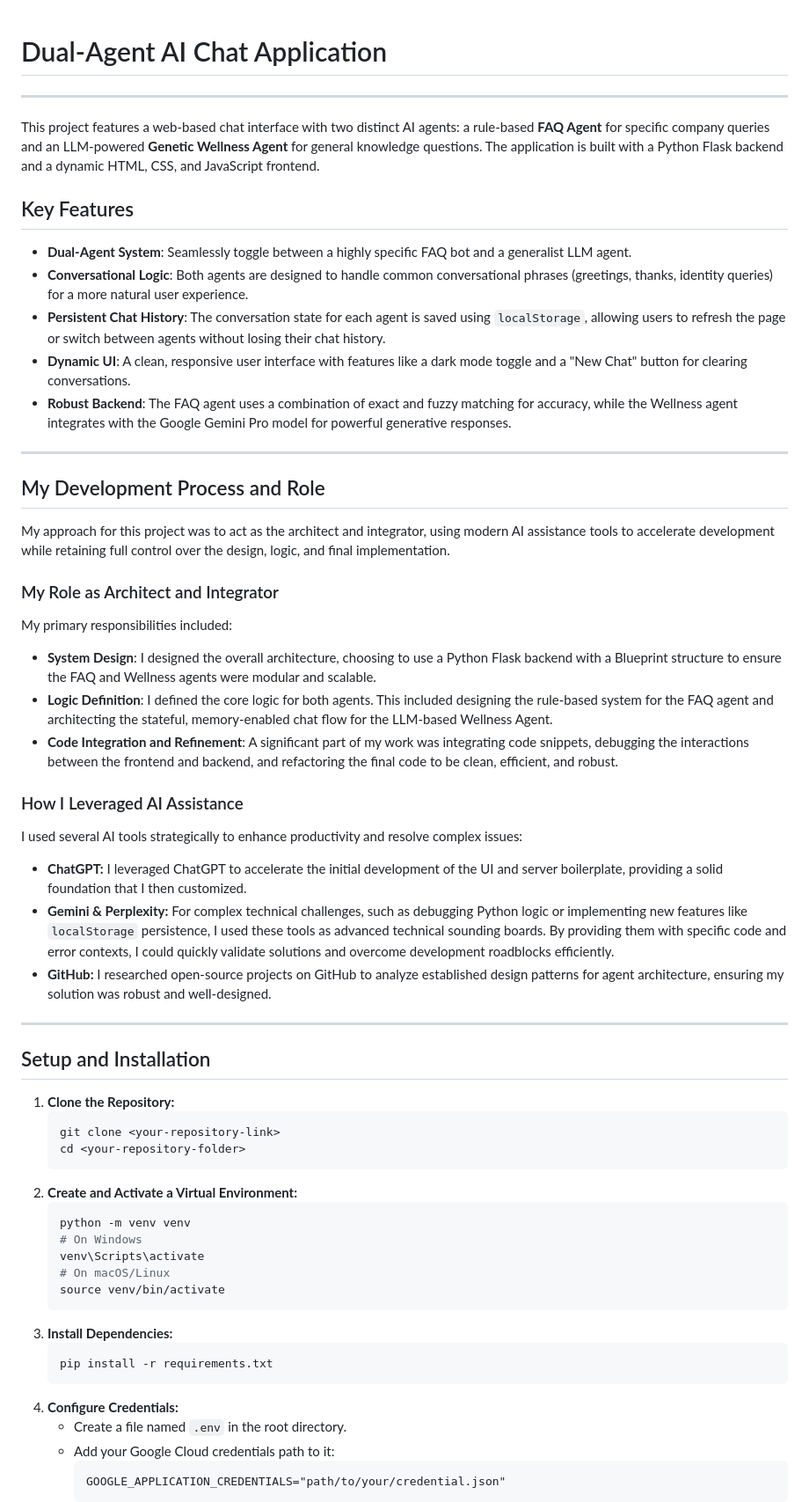
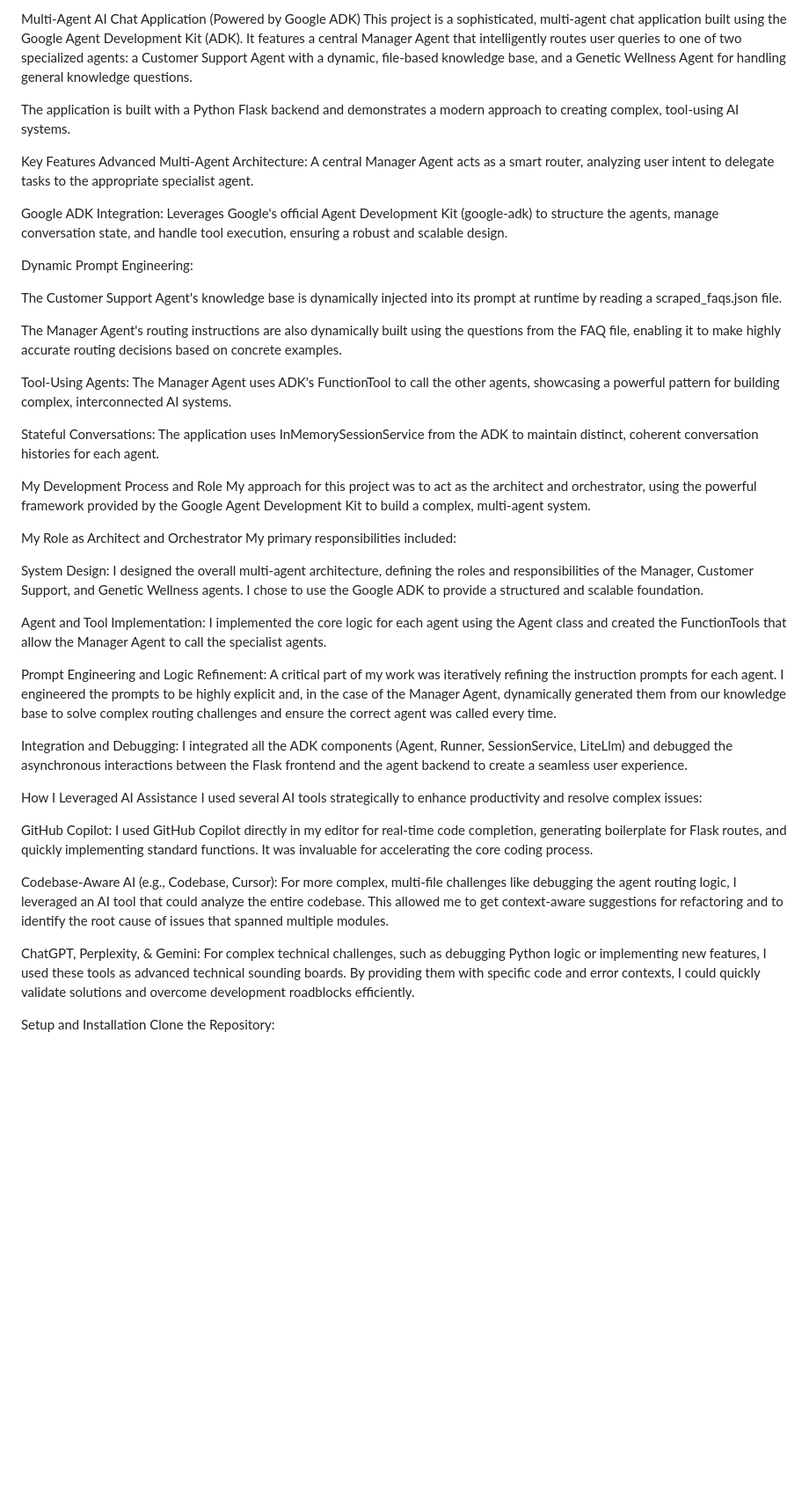
Before and after one commit to DivyaDevaraj2003/ai-agent-challenge, a Markdown page: README.md, the part around one of its changes. Shown at 88% size. Rendered like a GitHub page; blank space fills up the shorter version.

Commit message:
final readme

````diff
--- a/README.md
+++ b/README.md
@@ -1,65 +1,46 @@
+Multi-Agent AI Chat Application (Powered by Google ADK)
+This project is a sophisticated, multi-agent chat application built using the Google Agent Development Kit (ADK). It features a central Manager Agent that intelligently routes user queries to one of two specialized agents: a Customer Support Agent with a dynamic, file-based knowledge base, and a Genetic Wellness Agent for handling general knowledge questions.
 
-# Dual-Agent AI Chat Application
+The application is built with a Python Flask backend and demonstrates a modern approach to creating complex, tool-using AI systems.
 
+Key Features
+Advanced Multi-Agent Architecture: A central Manager Agent acts as a smart router, analyzing user intent to delegate tasks to the appropriate specialist agent.
 
----
-This project features a web-based chat interface with two distinct AI agents: a rule-based **FAQ Agent** for specific company queries and an LLM-powered **Genetic Wellness Agent** for general knowledge questions. The application is built with a Python Flask backend and a dynamic HTML, CSS, and JavaScript frontend.
+Google ADK Integration: Leverages Google's official Agent Development Kit (google-adk) to structure the agents, manage conversation state, and handle tool execution, ensuring a robust and scalable design.
 
-## Key Features
+Dynamic Prompt Engineering:
 
-  * **Dual-Agent System**: Seamlessly toggle between a highly specific FAQ bot and a generalist LLM agent.
-  * **Conversational Logic**: Both agents are designed to handle common conversational phrases (greetings, thanks, identity queries) for a more natural user experience.
-  * **Persistent Chat History**: The conversation state for each agent is saved using `localStorage`, allowing users to refresh the page or switch between agents without losing their chat history.
-  * **Dynamic UI**: A clean, responsive user interface with features like a dark mode toggle and a "New Chat" button for clearing conversations.
-  * **Robust Backend**: The FAQ agent uses a combination of exact and fuzzy matching for accuracy, while the Wellness agent integrates with the Google Gemini Pro model for powerful generative responses.
+The Customer Support Agent's knowledge base is dynamically injected into its prompt at runtime by reading a scraped_faqs.json file.
 
------
+The Manager Agent's routing instructions are also dynamically built using the questions from the FAQ file, enabling it to make highly accurate routing decisions based on concrete examples.
 
-## My Development Process and Role
+Tool-Using Agents: The Manager Agent uses ADK's FunctionTool to call the other agents, showcasing a powerful pattern for building complex, interconnected AI systems.
 
-My approach for this project was to act as the architect and integrator, using modern AI assistance tools to accelerate development while retaining full control over the design, logic, and final implementation.
+Stateful Conversations: The application uses InMemorySessionService from the ADK to maintain distinct, coherent conversation histories for each agent.
 
-### My Role as Architect and Integrator
+My Development Process and Role
+My approach for this project was to act as the architect and orchestrator, using the powerful framework provided by the Google Agent Development Kit to build a complex, multi-agent system.
 
+My Role as Architect and Orchestrator
 My primary responsibilities included:
 
-  * **System Design**: I designed the overall architecture, choosing to use a Python Flask backend with a Blueprint structure to ensure the FAQ and Wellness agents were modular and scalable.
-  * **Logic Definition**: I defined the core logic for both agents. This included designing the rule-based system for the FAQ agent and architecting the stateful, memory-enabled chat flow for the LLM-based Wellness Agent.
-  * **Code Integration and Refinement**: A significant part of my work was integrating code snippets, debugging the interactions between the frontend and backend, and refactoring the final code to be clean, efficient, and robust.
+System Design: I designed the overall multi-agent architecture, defining the roles and responsibilities of the Manager, Customer Support, and Genetic Wellness agents. I chose to use the Google ADK to provide a structured and scalable foundation.
 
-### How I Leveraged AI Assistance
+Agent and Tool Implementation: I implemented the core logic for each agent using the Agent class and created the FunctionTools that allow the Manager Agent to call the specialist agents.
 
+Prompt Engineering and Logic Refinement: A critical part of my work was iteratively refining the instruction prompts for each agent. I engineered the prompts to be highly explicit and, in the case of the Manager Agent, dynamically generated them from our knowledge base to solve complex routing challenges and ensure the correct agent was called every time.
+
+Integration and Debugging: I integrated all the ADK components (Agent, Runner, SessionService, LiteLlm) and debugged the asynchronous interactions between the Flask frontend and the agent backend to create a seamless user experience.
+
+How I Leveraged AI Assistance
 I used several AI tools strategically to enhance productivity and resolve complex issues:
 
-  * **ChatGPT:** I leveraged ChatGPT to accelerate the initial development of the UI and server boilerplate, providing a solid foundation that I then customized.
-  * **Gemini & Perplexity:** For complex technical challenges, such as debugging Python logic or implementing new features like `localStorage` persistence, I used these tools as advanced technical sounding boards. By providing them with specific code and error contexts, I could quickly validate solutions and overcome development roadblocks efficiently.
-  * **GitHub:** I researched open-source projects on GitHub to analyze established design patterns for agent architecture, ensuring my solution was robust and well-designed.
+GitHub Copilot: I used GitHub Copilot directly in my editor for real-time code completion, generating boilerplate for Flask routes, and quickly implementing standard functions. It was invaluable for accelerating the core coding process.
 
------
+Codebase-Aware AI (e.g., Codebase, Cursor): For more complex, multi-file challenges like debugging the agent routing logic, I leveraged an AI tool that could analyze the entire codebase. This allowed me to get context-aware suggestions for refactoring and to identify the root cause of issues that spanned multiple modules.
 
-## Setup and Installation
+ChatGPT, Perplexity, & Gemini: For complex technical challenges, such as debugging Python logic or implementing new features, I used these tools as advanced technical sounding boards. By providing them with specific code and error contexts, I could quickly validate solutions and overcome development roadblocks efficiently.
 
-1.  **Clone the Repository:**
-    ```bash
-    git clone <your-repository-link>
-    cd <your-repository-folder>
-    ```
-2.  **Create and Activate a Virtual Environment:**
-    ```bash
-    python -m venv venv
-    # On Windows
-    venv\Scripts\activate
-    # On macOS/Linux
-    source venv/bin/activate
-    ```
-3.  **Install Dependencies:**
-    ```bash
-    pip install -r requirements.txt
-    ```
-4.  **Configure Credentials:**
-      * Create a file named `.env` in the root directory.
-      * Add your Google Cloud credentials path to it:
-        ```
-        GOOGLE_APPLICATION_CREDENTIALS="path/to/your/credential.json"
-        ```
+Setup and Installation
+Clone the Repository:
 
````
Also changed, not shown: other parts of README.md (+36 -4 lines).
